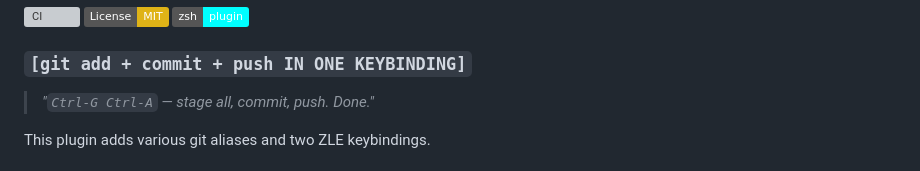
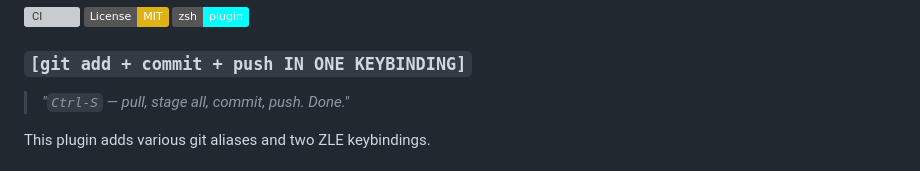
Before and after one commit to MenkeTechnologies/zsh-git-acp, a Markdown page: README.md, the part around the change. GitHub-like rendering; badges without logos; grey boxes are pictures that could not be loaded.

Commit message:
docs: reconcile stale references and counts with current code

```diff
--- a/README.md
+++ b/README.md
@@ -14,7 +14,7 @@
 
 ### `[git add + commit + push IN ONE KEYBINDING]`
 
-> *"`Ctrl-G Ctrl-A` — stage all, commit, push. Done."*
+> *"`Ctrl-S` — pull, stage all, commit, push. Done."*
 
 This plugin adds various git aliases and two ZLE keybindings.
 
```
